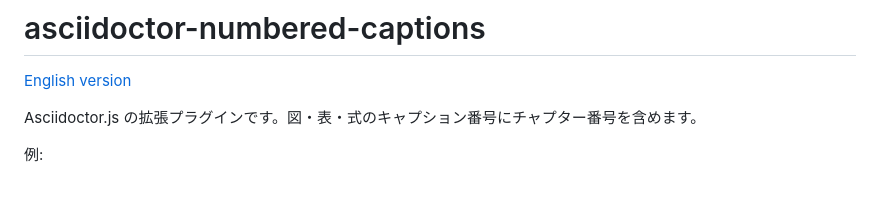
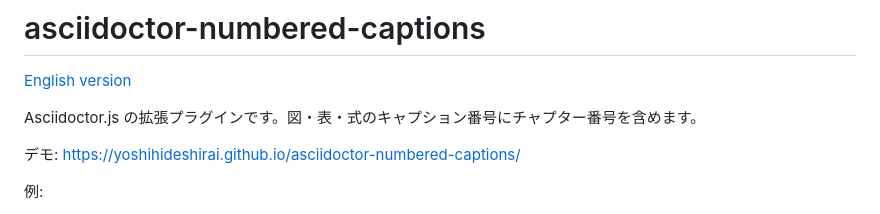
Before and after one commit to YoshihideShirai/asciidoctor-numbered-captions, a Markdown page: README.ja.md, the part around the change. GitHub-like rendering; blank space fills up the shorter version.

Commit message:
docs: add demo link to README files

```diff
--- a/README.ja.md
+++ b/README.ja.md
@@ -3,6 +3,8 @@
 [English version](./README.md)
 
 Asciidoctor.js の拡張プラグインです。図・表・式のキャプション番号にチャプター番号を含めます。
+
+デモ: https://yoshihideshirai.github.io/asciidoctor-numbered-captions/
 
 例:
 
```
Also changed, not shown: README.md (+2 -0 lines).
